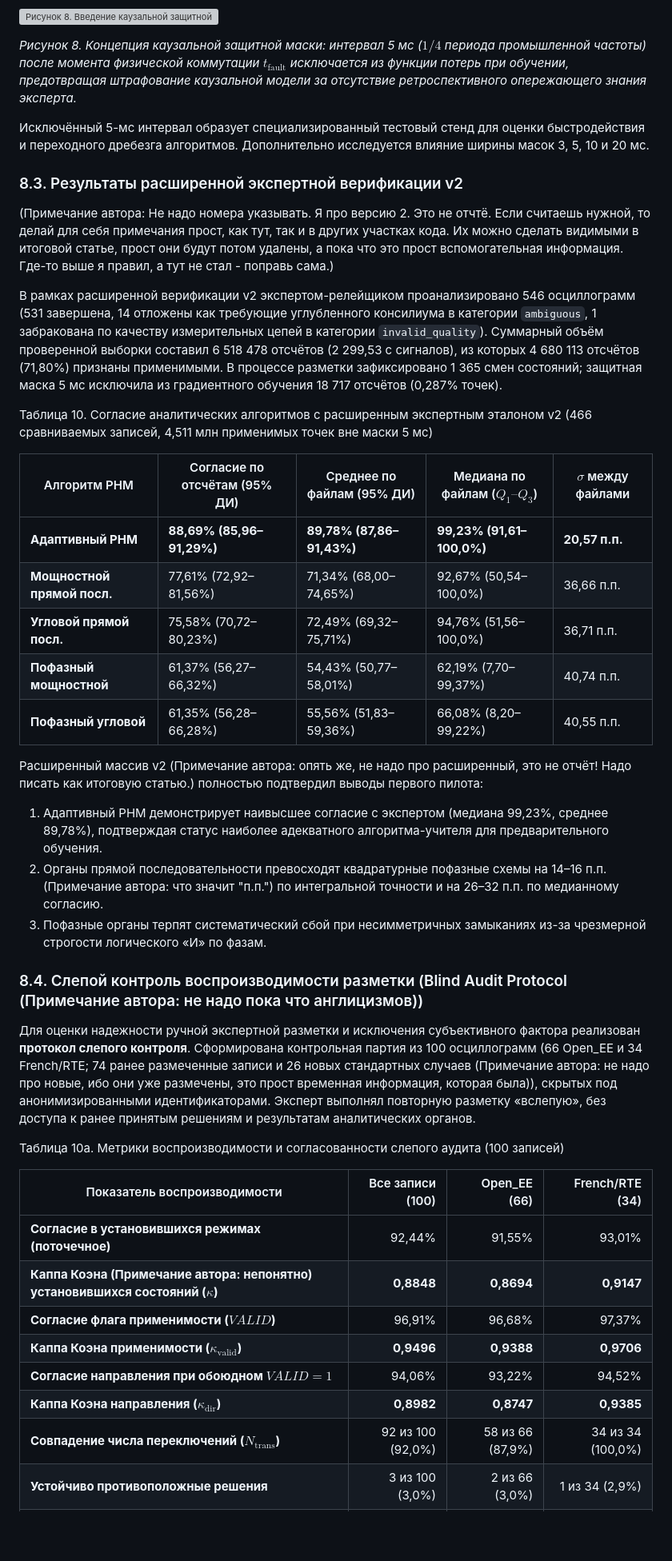
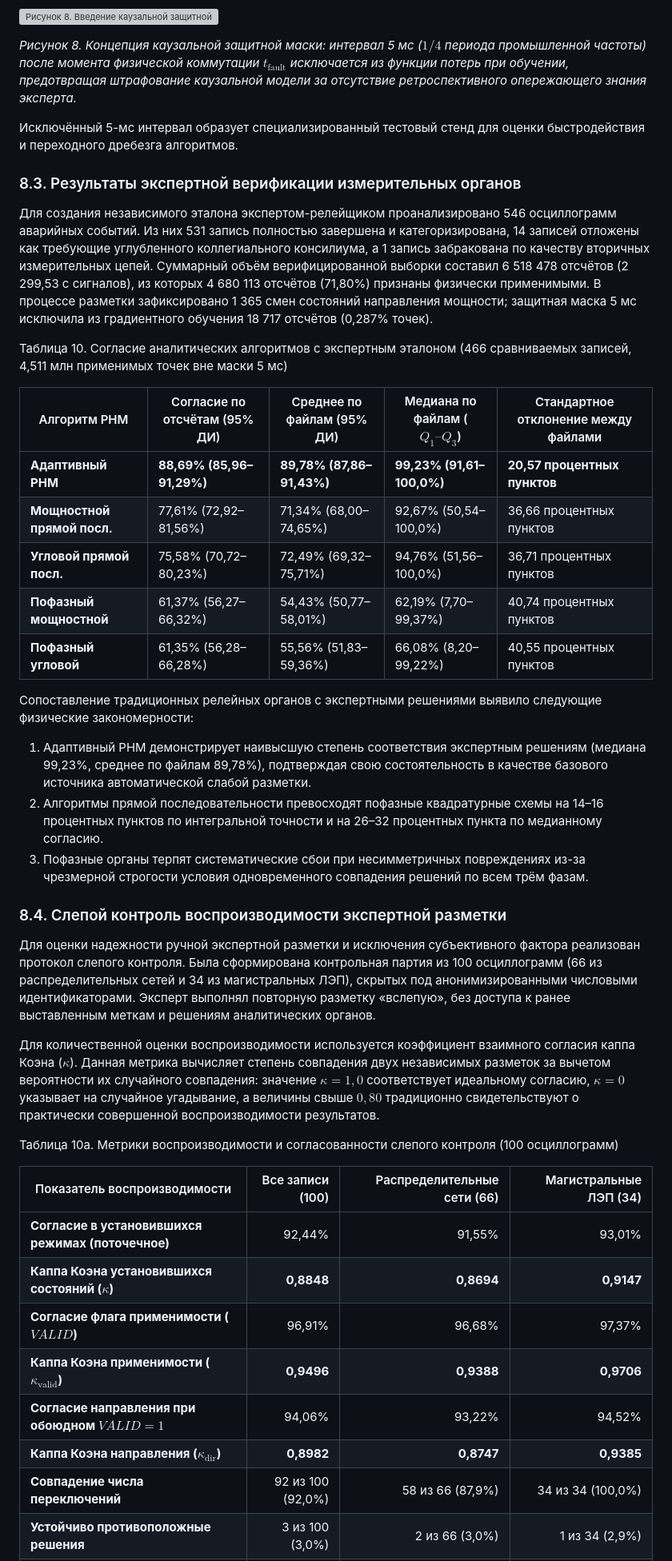
Before and after one commit to eae-rus/Scientific_research_osc_ML, a Markdown page: docs/article/PHASE_5_PDR_STATISTICAL_ARTICLE_DRAFT.md, the part around one of its changes. Shown at 80% size. GitHub-like rendering; blank space fills up the shorter version; grey boxes are pictures that could not be loaded.

```diff
--- a/docs/article/PHASE_5_PDR_STATISTICAL_ARTICLE_DRAFT.md
+++ b/docs/article/PHASE_5_PDR_STATISTICAL_ARTICLE_DRAFT.md
@@ -558,42 +548,42 @@ $$
 
 *Рисунок 8. Концепция каузальной защитной маски: интервал 5 мс ($1/4$ периода промышленной частоты) после момента физической коммутации $t_{\mathrm{fault}}$ исключается из функции потерь при обучении, предотвращая штрафование каузальной модели за отсутствие ретроспективного опережающего знания эксперта.*
 
-Исключённый 5-мс интервал образует специализированный тестовый стенд для оценки быстродействия и переходного дребезга алгоритмов. Дополнительно исследуется влияние ширины масок 3, 5, 10 и 20 мс.
+Исключённый 5-мс интервал образует специализированный тестовый стенд для оценки быстродействия и переходного дребезга алгоритмов.
 
-### 8.3. Результаты расширенной экспертной верификации v2
+### 8.3. Результаты экспертной верификации измерительных органов
 
-(Примечание автора: Не надо номера указывать. Я про версию 2. Это не отчтё. Если считаешь нужной, то делай для себя примечания прост, как тут, так и в других участках кода. Их можно сделать видимыми в итоговой статье, прост они будут потом удалены, а пока что это прост вспомогательная информация. Где-то выше я правил, а тут не стал - поправь сама.)
+Для создания независимого эталона экспертом-релейщиком проанализировано 546 осциллограмм аварийных событий. Из них 531 запись полностью завершена и категоризирована, 14 записей отложены как требующие углубленного коллегиального консилиума, а 1 запись забракована по качеству вторичных измерительных цепей. Суммарный объём верифицированной выборки составил 6 518 478 отсчётов (2 299,53 с сигналов), из которых 4 680 113 отсчётов (71,80%) признаны физически применимыми. В процессе разметки зафиксировано 1 365 смен состояний направления мощности; защитная маска 5 мс исключила из градиентного обучения 18 717 отсчётов (0,287% точек).
 
-В рамках расширенной верификации v2 экспертом-релейщиком проанализировано 546 осциллограмм (531 завершена, 14 отложены как требующие углубленного консилиума в категории `ambiguous`, 1 забракована по качеству измерительных цепей в категории `invalid_quality`). Суммарный объём проверенной выборки составил 6 518 478 отсчётов (2 299,53 с сигналов), из которых 4 680 113 отсчётов (71,80%) признаны применимыми. В процессе разметки зафиксировано 1 365 смен состояний; защитная маска 5 мс исключила из градиентного обучения 18 717 отсчётов (0,287% точек).
+Таблица 10. Согласие аналитических алгоритмов с экспертным эталоном (466 сравниваемых записей, 4,511 млн применимых точек вне маски 5 мс)
 
-Таблица 10. Согласие аналитических алгоритмов с расширенным экспертным эталоном v2 (466 сравниваемых записей, 4,511 млн применимых точек вне маски 5 мс)
+| Алгоритм РНМ | Согласие по отсчётам (95% ДИ) | Среднее по файлам (95% ДИ) | Медиана по файлам ($Q_1–Q_3$) | Стандартное отклонение между файлами |
+|---|---|---|---|---|
+| **Адаптивный РНМ** | **88,69% (85,96–91,29%)** | **89,78% (87,86–91,43%)** | **99,23% (91,61–100,0%)** | **20,57 процентных пунктов** |
+| **Мощностной прямой посл.** | 77,61% (72,92–81,56%) | 71,34% (68,00–74,65%) | 92,67% (50,54–100,0%) | 36,66 процентных пунктов |
+| **Угловой прямой посл.** | 75,58% (70,72–80,23%) | 72,49% (69,32–75,71%) | 94,76% (51,56–100,0%) | 36,71 процентных пунктов |
+| **Пофазный мощностной** | 61,37% (56,27–66,32%) | 54,43% (50,77–58,01%) | 62,19% (7,70–99,37%) | 40,74 процентных пунктов |
+| **Пофазный угловой** | 61,35% (56,28–66,28%) | 55,56% (51,83–59,36%) | 66,08% (8,20–99,22%) | 40,55 процентных пунктов |
 
-| Алгоритм РНМ | Согласие по отсчётам (95% ДИ) | Среднее по файлам (95% ДИ) | Медиана по файлам ($Q_1–Q_3$) | $\sigma$ между файлами |
-|---|---|---|---|---|
-| **Адаптивный РНМ** | **88,69% (85,96–91,29%)** | **89,78% (87,86–91,43%)** | **99,23% (91,61–100,0%)** | **20,57 п.п.** |
-| **Мощностной прямой посл.** | 77,61% (72,92–81,56%) | 71,34% (68,00–74,65%) | 92,67% (50,54–100,0%) | 36,66 п.п. |
-| **Угловой прямой посл.** | 75,58% (70,72–80,23%) | 72,49% (69,32–75,71%) | 94,76% (51,56–100,0%) | 36,71 п.п. |
-| **Пофазный мощностной** | 61,37% (56,27–66,32%) | 54,43% (50,77–58,01%) | 62,19% (7,70–99,37%) | 40,74 п.п. |
-| **Пофазный угловой** | 61,35% (56,28–66,28%) | 55,56% (51,83–59,36%) | 66,08% (8,20–99,22%) | 40,55 п.п. |
+Сопоставление традиционных релейных органов с экспертными решениями выявило следующие физические закономерности:
+1. Адаптивный РНМ демонстрирует наивысшую степень соответствия экспертным решениям (медиана 99,23%, среднее по файлам 89,78%), подтверждая свою состоятельность в качестве базового источника автоматической слабой разметки.
+2. Алгоритмы прямой последовательности превосходят пофазные квадратурные схемы на 14–16 процентных пунктов по интегральной точности и на 26–32 процентных пункта по медианному согласию.
+3. Пофазные органы терпят систематические сбои при несимметричных повреждениях из-за чрезмерной строгости условия одновременного совпадения решений по всем трём фазам.
 
-Расширенный массив v2 (Примечание автора: опять же, не надо про расширенный, это не отчёт! Надо писать как итоговую статью.) полностью подтвердил выводы первого пилота:
-1. Адаптивный РНМ демонстрирует наивысшее согласие с экспертом (медиана 99,23%, среднее 89,78%), подтверждая статус наиболее адекватного алгоритма-учителя для предварительного обучения.
-2. Органы прямой последовательности превосходят квадратурные пофазные схемы на 14–16 п.п. (Примечание автора: что значит "п.п.") по интегральной точности и на 26–32 п.п. по медианному согласию.
-3. Пофазные органы терпят систематический сбой при несимметричных замыканиях из-за чрезмерной строгости логического «И» по фазам.
+### 8.4. Слепой контроль воспроизводимости экспертной разметки
 
-### 8.4. Слепой контроль воспроизводимости разметки (Blind Audit Protocol (Примечание автора: не надо пока что англицизмов))
+Для оценки надежности ручной экспертной разметки и исключения субъективного фактора реализован протокол слепого контроля. Была сформирована контрольная партия из 100 осциллограмм (66 из распределительных сетей и 34 из магистральных ЛЭП), скрытых под анонимизированными числовыми идентификаторами. Эксперт выполнял повторную разметку «вслепую», без доступа к ранее выставленным меткам и решениям аналитических органов.
 
-Для оценки надежности ручной экспертной разметки и исключения субъективного фактора реализован **протокол слепого контроля**. Сформирована контрольная партия из 100 осциллограмм (66 Open_EE и 34 French/RTE; 74 ранее размеченные записи и 26 новых стандартных случаев (Примечание автора: не надо про новые, ибо они уже размечены, это прост временная информация, которая была)), скрытых под анонимизированными идентификаторами. Эксперт выполнял повторную разметку «вслепую», без доступа к ранее принятым решениям и результатам аналитических органов.
+Для количественной оценки воспроизводимости используется коэффициент взаимного согласия каппа Коэна ($\kappa$). Данная метрика вычисляет степень совпадения двух независимых разметок за вычетом вероятности их случайного совпадения: значение $\kappa = 1,0$ соответствует идеальному согласию, $\kappa = 0$ указывает на случайное угадывание, а величины свыше $0,80$ традиционно свидетельствуют о практически совершенной воспроизводимости результатов.
 
-Таблица 10а. Метрики воспроизводимости и согласованности слепого аудита (100 записей)
+Таблица 10а. Метрики воспроизводимости и согласованности слепого контроля (100 осциллограмм)
 
-| Показатель воспроизводимости | Все записи (100) | Open_EE (66) | French/RTE (34) |
+| Показатель воспроизводимости | Все записи (100) | Распределительные сети (66) | Магистральные ЛЭП (34) |
 |---|---:|---:|---:|
 | **Согласие в установившихся режимах (поточечное)** | 92,44% | 91,55% | 93,01% |
-| **Каппа Коэна (Примечание автора: непонятно) установившихся состояний ($\kappa$)** | **0,8848** | **0,8694** | **0,9147** |
+| **Каппа Коэна установившихся состояний ($\kappa$)** | **0,8848** | **0,8694** | **0,9147** |
 | **Согласие флага применимости ($VALID$)** | 96,91% | 96,68% | 97,37% |
 | **Каппа Коэна применимости ($\kappa_{\text{valid}}$)** | **0,9496** | **0,9388** | **0,9706** |
 | **Согласие направления при обоюдном $VALID=1$** | 94,06% | 93,22% | 94,52% |
 | **Каппа Коэна направления ($\kappa_{\text{dir}}$)** | **0,8982** | **0,8747** | **0,9385** |
-| **Совпадение числа переключений ($N_{\text{trans}}$)** | 92 из 100 (92,0%) | 58 из 66 (87,9%) | 34 из 34 (100,0%) |
+| **Совпадение числа переключений** | 92 из 100 (92,0%) | 58 из 66 (87,9%) | 34 из 34 (100,0%) |
 | **Устойчиво противоположные решения** | 3 из 100 (3,0%) | 2 из 66 (3,0%) | 1 из 34 (2,9%) |
```
Also changed, not shown: other parts of docs/article/PHASE_5_PDR_STATISTICAL_ARTICLE_DRAFT.md (+101 -122 lines).
